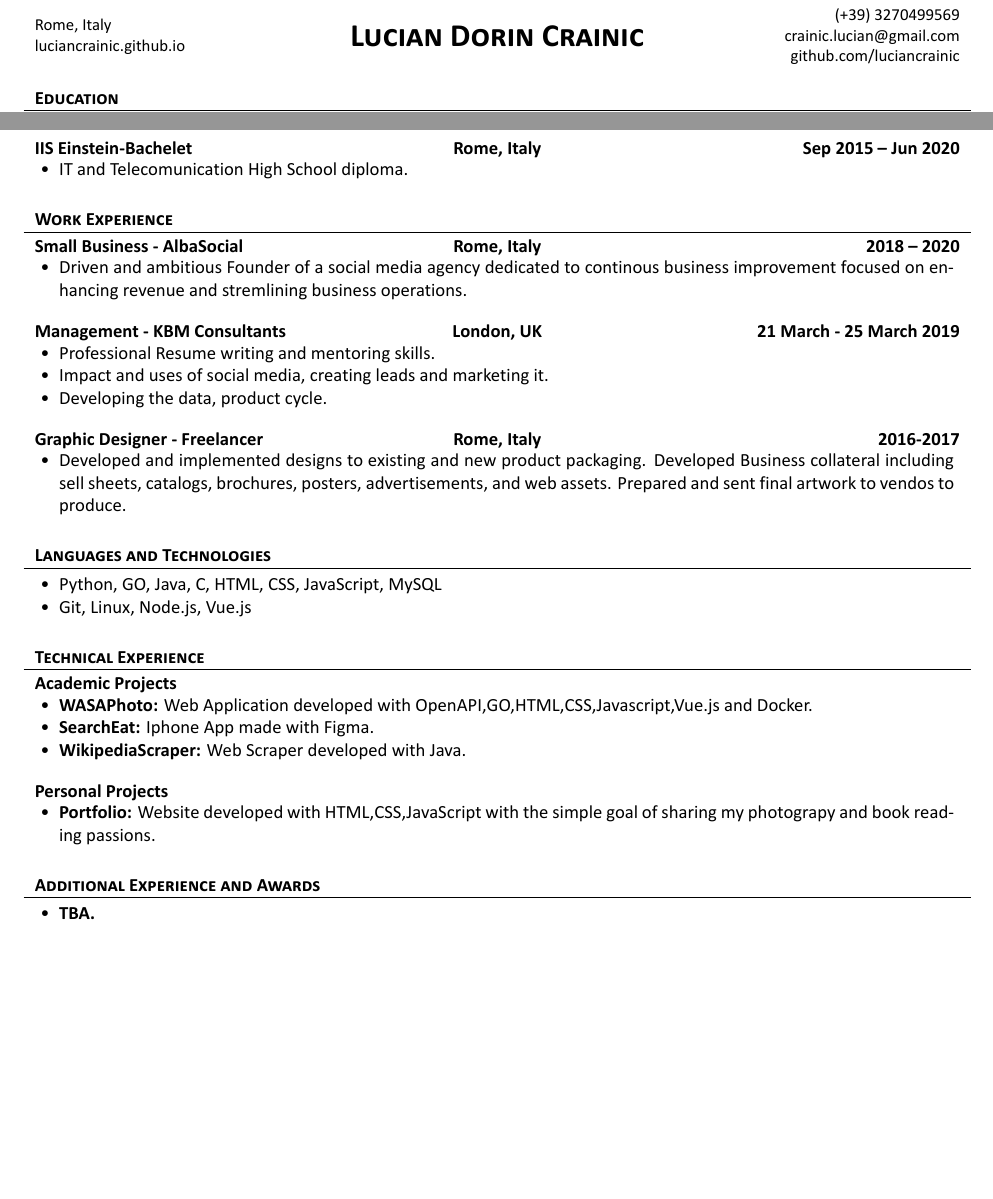
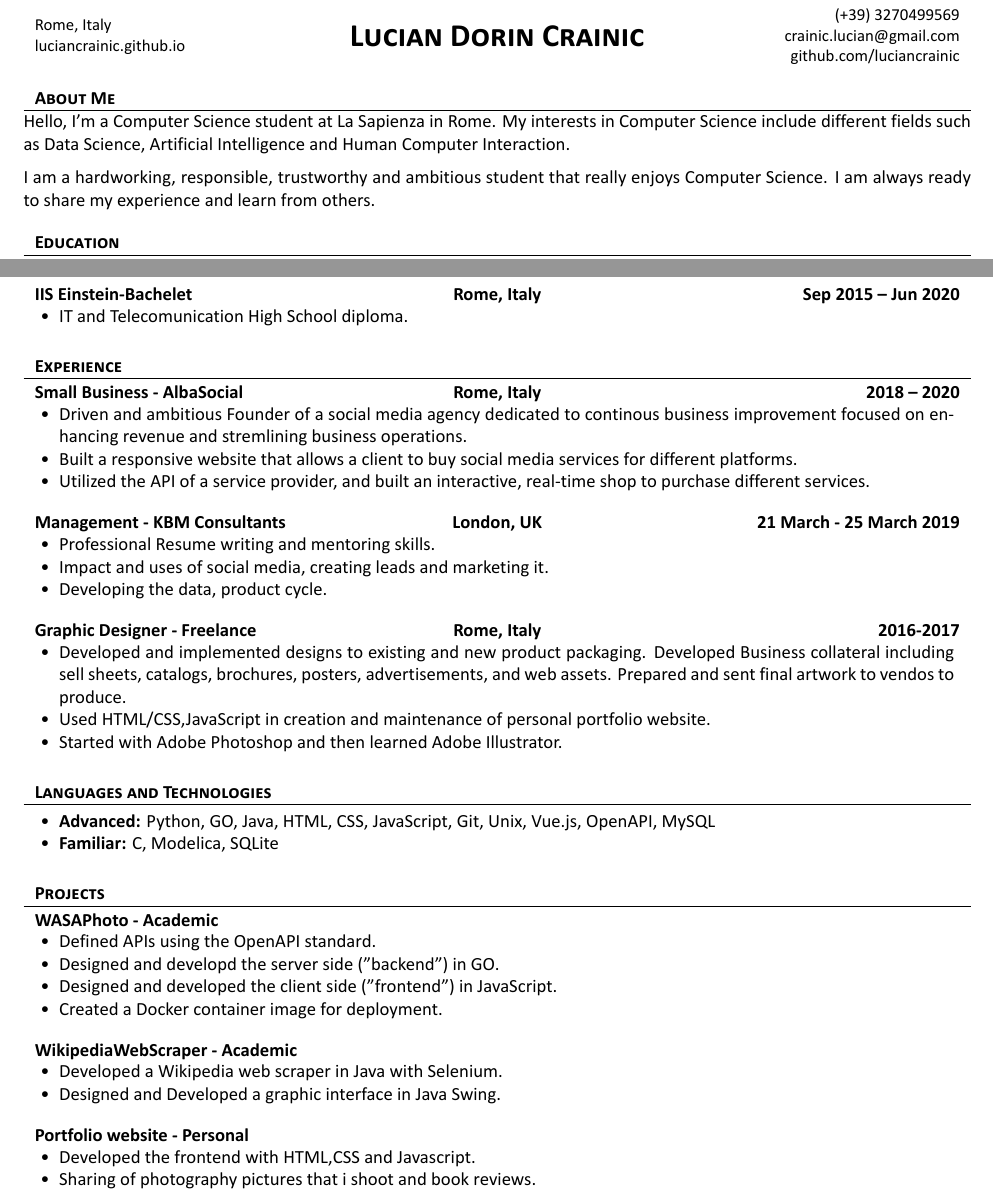
Before and after one commit to LucianCrainic/curriculumvitae, a LaTeX document (English/LucianDorinCrainic.tex): two parts of the page, joined at a grey line, cut so that both start at the same text, the shorter picture padded with empty space. The pictures show the PDF file English/LucianDorinCrainic.pdf that the author committed with the source.

Commit message:
Add projects and programming languages

```diff
--- a/English/LucianDorinCrainic.tex
+++ b/English/LucianDorinCrainic.tex
@@ -40,7 +40,12 @@
 	\makeheader
 
 	% Print the content
+\begin{cvsection}{About Me}
+	Hello, I'm a Computer Science student at La Sapienza in Rome. My interests in Computer Science include different fields such as Data Science, Artificial Intelligence and Human Computer Interaction.
 
+	I am a hardworking, responsible, trustworthy and ambitious student that really enjoys Computer Science. I am always ready to share my experience and learn from others.
+
+\end{cvsection}
 \begin{cvsection}{Education}
 		\begin{cvsubsection}{La Sapienza University}{Rome, Italy}{Sep 2020 -- May 2023 (Expected)}
 			\begin{itemize}
@@ -55,11 +60,13 @@
 		\end{cvsubsection}
 	\end{cvsection}
 
-	\begin{cvsection}{Work Experience}
+	\begin{cvsection}{Experience}
 		\begin{cvsubsection}{Small Business - AlbaSocial}{Rome, Italy}{2018 – 2020}
 			%iChat AV
 			\begin{itemize}
             \item Driven and ambitious Founder of a social media agency dedicated to continous business improvement focused on enhancing revenue and stremlining business operations.
+            \item Built a responsive website that allows a client to buy social media services for different platforms.
+            \item Utilized the API of a service provider, and built an interactive, real-time shop to purchase different services.
 			\end{itemize}
 		\end{cvsubsection}
 
@@ -71,9 +78,11 @@
 			\end{itemize}
 		\end{cvsubsection}
 
-		\begin{cvsubsection}{Graphic Designer - Freelancer}{Rome, Italy}{2016-2017}
+		\begin{cvsubsection}{Graphic Designer - Freelance}{Rome, Italy}{2016-2017}
 			\begin{itemize}
             	\item Developed and implemented designs to existing and new product packaging. Developed Business collateral including sell sheets, catalogs, brochures, posters, advertisements, and web assets. Prepared and sent final artwork to vendos to produce.
+            	\item Used HTML/CSS,JavaScript in creation and maintenance of personal portfolio website.
+            	\item Started with Adobe Photoshop and then learned Adobe Illustrator.
 			\end{itemize}
 		\end{cvsubsection}
 
@@ -82,34 +91,35 @@
 \begin{cvsection}{Languages and Technologies}
 		\begin{cvsubsection}{}{}{}
 			\begin{itemize}
-				\item Python, GO, Java, C, HTML, CSS, JavaScript, MySQL
-				\item Git, Linux, Node.js, Vue.js
+				\item \textbf{Advanced:} Python, GO, Java, HTML, CSS, JavaScript, Git, Unix, Vue.js, OpenAPI, MySQL
+				\item \textbf{Familiar:} C, Modelica, SQLite
 			\end{itemize}
 		\end{cvsubsection}
 	\end{cvsection}
 
-	\begin{cvsection}{Technical Experience}
-		\begin{cvsubsection}{Academic Projects}{}{}
+	\begin{cvsection}{Projects}
+		\begin{cvsubsection}{WASAPhoto - Academic}{}{}
 			\begin{itemize}
-				\item \textbf{WASAPhoto:} Web Application developed with OpenAPI,GO,HTML,CSS,Javascript,Vue.js and Docker.
-				\item \textbf{SearchEat:} Iphone App made with Figma.
-				\item \textbf{WikipediaScraper:} Web Scraper developed with Java.
+            	\item Defined APIs using the OpenAPI standard.
+            	\item Designed and developd the server side ("backend") in GO.
+            	\item Designed and developed the client side ("frontend") in JavaScript.
+            	\item Created a Docker container image for deployment.
 			\end{itemize}
 		\end{cvsubsection}
-		\begin{cvsubsection}{Personal Projects}{}{}
+
+		\begin{cvsubsection}{WikipediaWebScraper - Academic}{}{}
 			\begin{itemize}
-				\item  \textbf{Portfolio:} Website developed with HTML,CSS,JavaScript with the simple goal of sharing my photograpy and book reading passions.
+            	\item Developed a Wikipedia web scraper in Java with Selenium.
+            	\item Designed and Developed a graphic interface in Java Swing.
+			\end{itemize}
+		\end{cvsubsection}
+
+
+		\begin{cvsubsection}{Portfolio website - Personal}{}{}
+			\begin{itemize}
+            	\item Developed the frontend with HTML,CSS and Javascript.
+            	\item Sharing of photography pictures that i shoot and book reviews.
 			\end{itemize}
 		\end{cvsubsection}
 	\end{cvsection}
-
-	\begin{cvsection}{Additional Experience and Awards}
-		\begin{cvsubsection}{}{}{}
-			\begin{itemize}
-				\item \textbf{TBA.}
-			\end{itemize}
-		\end{cvsubsection}
-	\end{cvsection}
-
-
 \end{document}
```
Also changed, not shown: English.pdf, English/LucianDorinCrainic.pdf, 4 other files.
